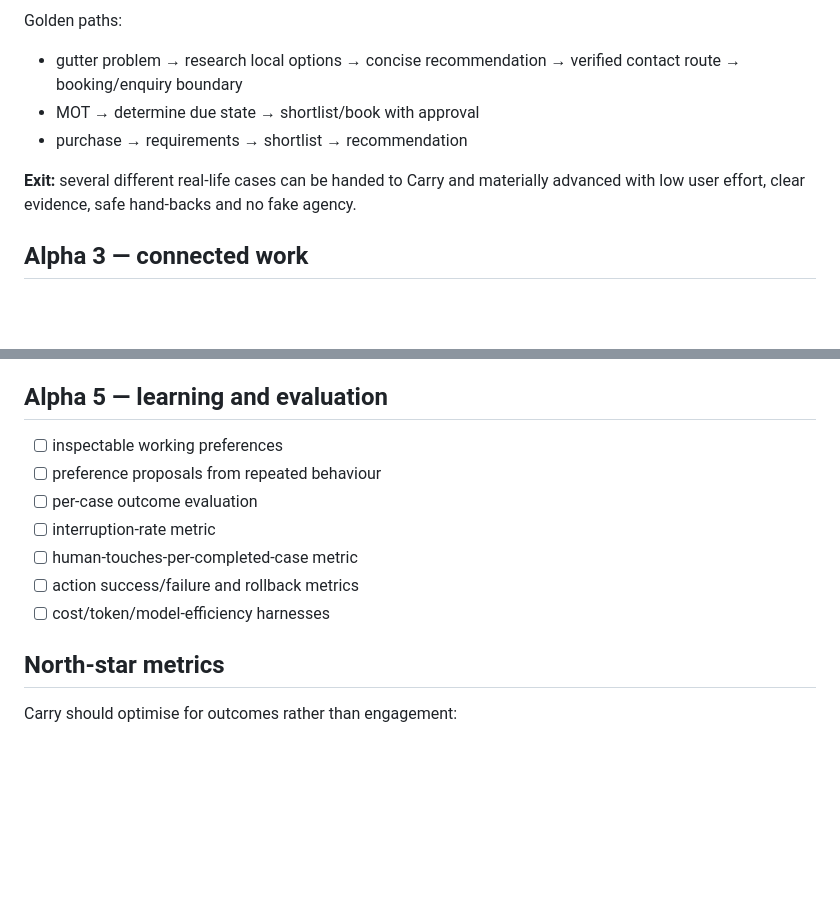
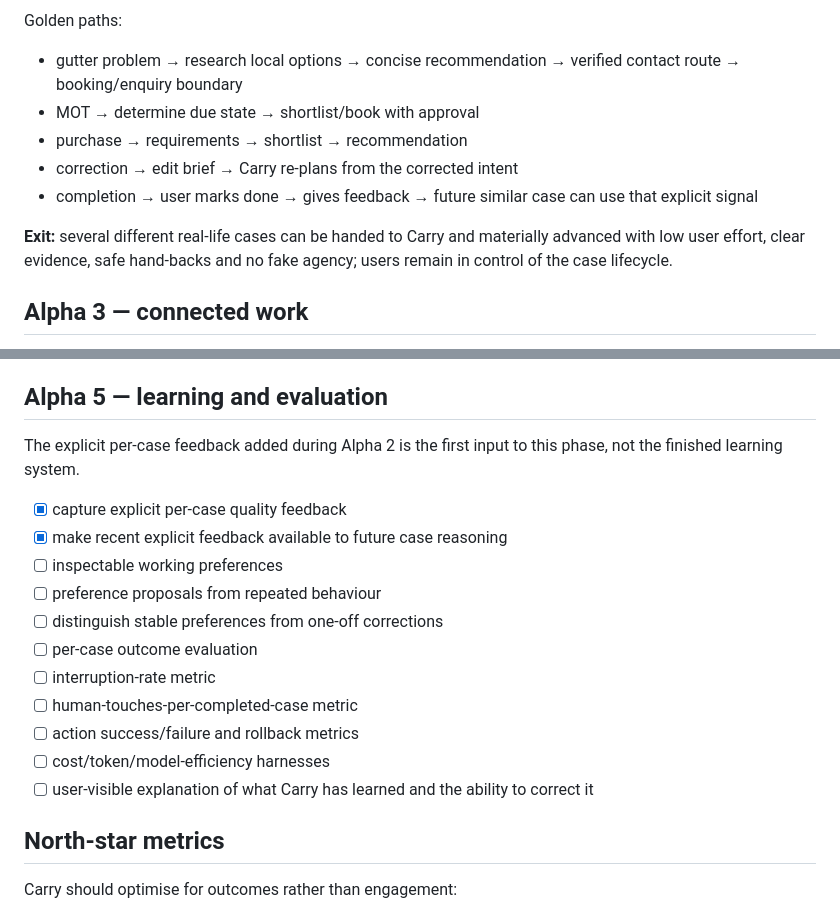
Before and after one commit to tomcwxyz/Carry, a Markdown page: docs/ROADMAP.md, 2 parts joined by grey strips. Rendered like a GitHub page; blank space fills up the shorter version.

```diff
--- a/docs/ROADMAP.md
+++ b/docs/ROADMAP.md
@@ -87,8 +95,10 @@ Golden paths:
 - gutter problem → research local options → concise recommendation → verified contact route → booking/enquiry boundary
 - MOT → determine due state → shortlist/book with approval
 - purchase → requirements → shortlist → recommendation
+- correction → edit brief → Carry re-plans from the corrected intent
+- completion → user marks done → gives feedback → future similar case can use that explicit signal
 
-**Exit:** several different real-life cases can be handed to Carry and materially advanced with low user effort, clear evidence, safe hand-backs and no fake agency.
+**Exit:** several different real-life cases can be handed to Carry and materially advanced with low user effort, clear evidence, safe hand-backs and no fake agency; users remain in control of the case lifecycle.
 
 ## Alpha 3 — connected work
 
@@ -117,13 +127,19 @@ Golden paths:
 
 ## Alpha 5 — learning and evaluation
 
+The explicit per-case feedback added during Alpha 2 is the first input to this phase, not the finished learning system.
+
+- [x] capture explicit per-case quality feedback
+- [x] make recent explicit feedback available to future case reasoning
 - [ ] inspectable working preferences
 - [ ] preference proposals from repeated behaviour
+- [ ] distinguish stable preferences from one-off corrections
 - [ ] per-case outcome evaluation
 - [ ] interruption-rate metric
 - [ ] human-touches-per-completed-case metric
 - [ ] action success/failure and rollback metrics
 - [ ] cost/token/model-efficiency harnesses
+- [ ] user-visible explanation of what Carry has learned and the ability to correct it
 
 ## North-star metrics
 
```
Also changed, not shown: other parts of docs/ROADMAP.md (+26 -18 lines).
